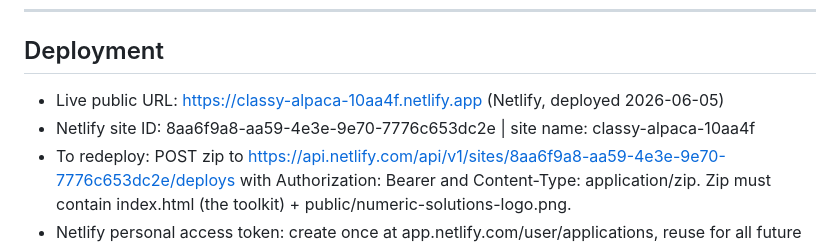
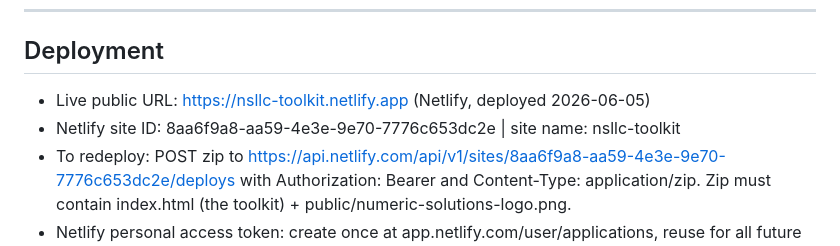
Before and after one commit to ebwhite3/Oil-Gas-CCS-Toolkit, a Markdown page: MEMORY.md, the part around the change. Drawn GitHub-style.

Commit message:
Update Netlify site name to nsllc-toolkit
Co-Authored-By: Claude Sonnet 4.6 <noreply@anthropic.com>

```diff
--- a/MEMORY.md
+++ b/MEMORY.md
@@ -158,8 +158,8 @@ These are intentional simplifications, not bugs. Do not "fix" them without discu
 
 ## Deployment
 
-- Live public URL: https://classy-alpaca-10aa4f.netlify.app (Netlify, deployed 2026-06-05)
-- Netlify site ID: 8aa6f9a8-aa59-4e3e-9e70-7776c653dc2e | site name: classy-alpaca-10aa4f
+- Live public URL: https://nsllc-toolkit.netlify.app (Netlify, deployed 2026-06-05)
+- Netlify site ID: 8aa6f9a8-aa59-4e3e-9e70-7776c653dc2e | site name: nsllc-toolkit
 - To redeploy: POST zip to https://api.netlify.com/api/v1/sites/8aa6f9a8-aa59-4e3e-9e70-7776c653dc2e/deploys with Authorization: Bearer <token> and Content-Type: application/zip. Zip must contain index.html (the toolkit) + public/numeric-solutions-logo.png.
 - Netlify personal access token: create once at app.netlify.com/user/applications, reuse for all future deploys. Do NOT paste the token in chat — store in a password manager and provide it verbally or via env var.
 - Repo: GitHub (ebwhite3/Oil-Gas-CCS-Toolkit)
```
